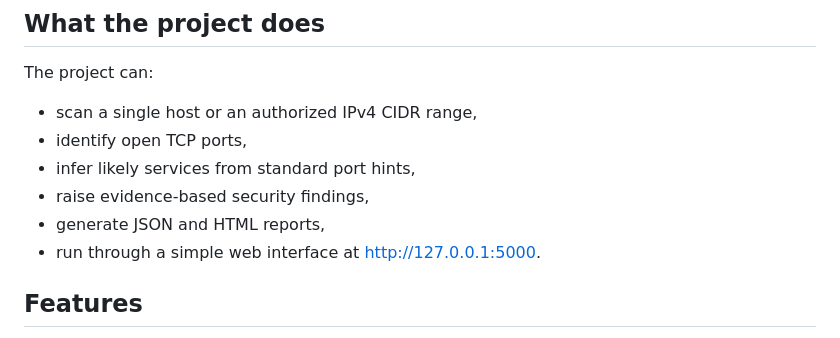
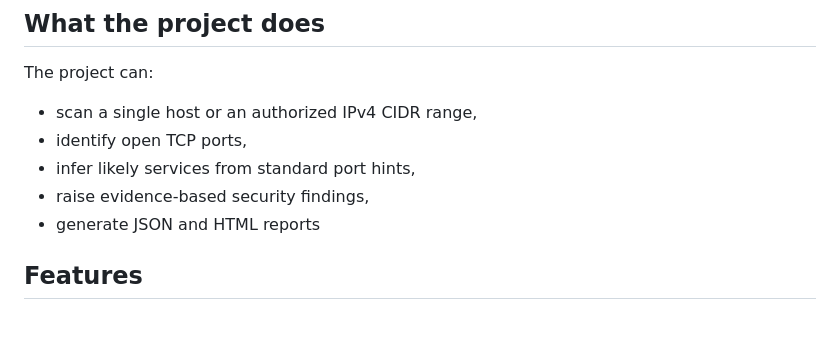
Before and after one commit to YamunaAnand/SecureProbe, a Markdown page: README.md, the part around the change. GitHub-like rendering.

```diff
--- a/README.md
+++ b/README.md
@@ -16,8 +16,7 @@ The project can:
 - identify open TCP ports,
 - infer likely services from standard port hints,
 - raise evidence-based security findings,
-- generate JSON and HTML reports,
-- run through a simple web interface at http://127.0.0.1:5000.
+- generate JSON and HTML reports
 
 ## Features
 
```
